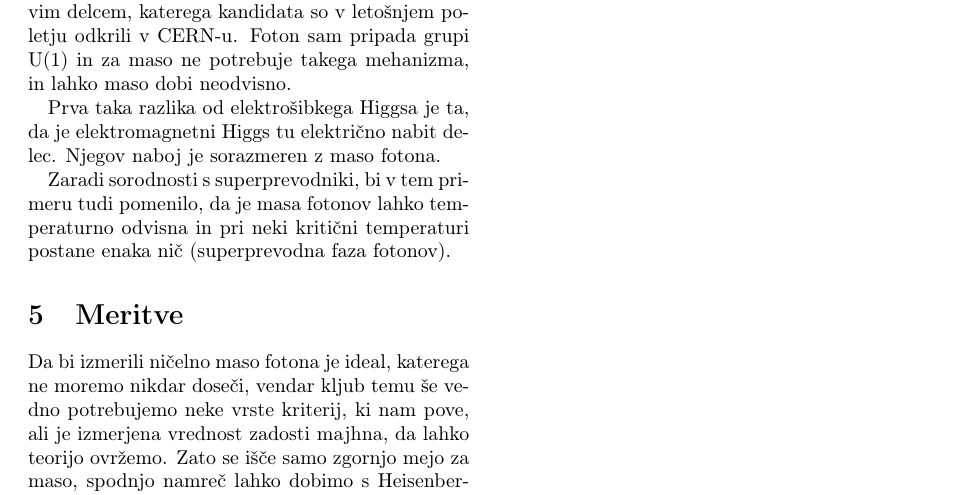
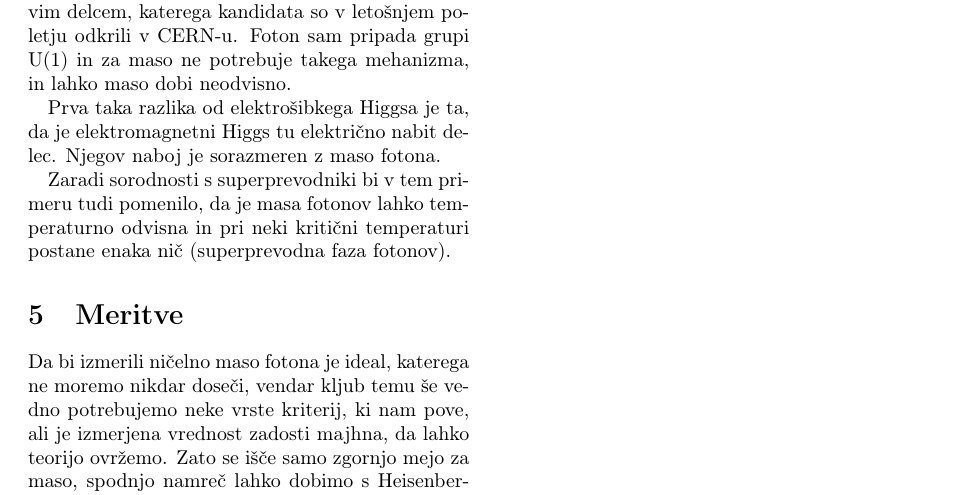
Before and after one commit to jozzez1/Seminarji, a LaTeX paper (Photon_mass/joze_zobec_seminar3.tex): part of page 4 of 4, cut so that both start at the same text. Compiled offline with pdfLaTeX.

Commit message:
nekaj pravopisnih napak ...

```diff
--- a/Photon_mass/joze_zobec_seminar3.tex
+++ b/Photon_mass/joze_zobec_seminar3.tex
@@ -352,7 +352,7 @@ Foton sam pripada grupi U(1) in za maso ne potrebuje takega mehanizma, in lahko
 Prva taka razlika od elektro\v sibkega Higgsa je ta, da je elektromagnetni Higgs tu elektri\v cno nabit delec. Njegov
 naboj je sorazmeren z maso fotona.
 
-Zaradi sorodnosti s superprevodniki, bi v tem primeru tudi pomenilo, da je masa fotonov lahko temperaturno odvisna in pri
+Zaradi sorodnosti s superprevodniki bi v tem primeru tudi pomenilo, da je masa fotonov lahko temperaturno odvisna in pri
 neki kriti\v cni temperaturi postane enaka ni\v c (superprevodna faza fotonov).
 
 \section{Meritve}
```
